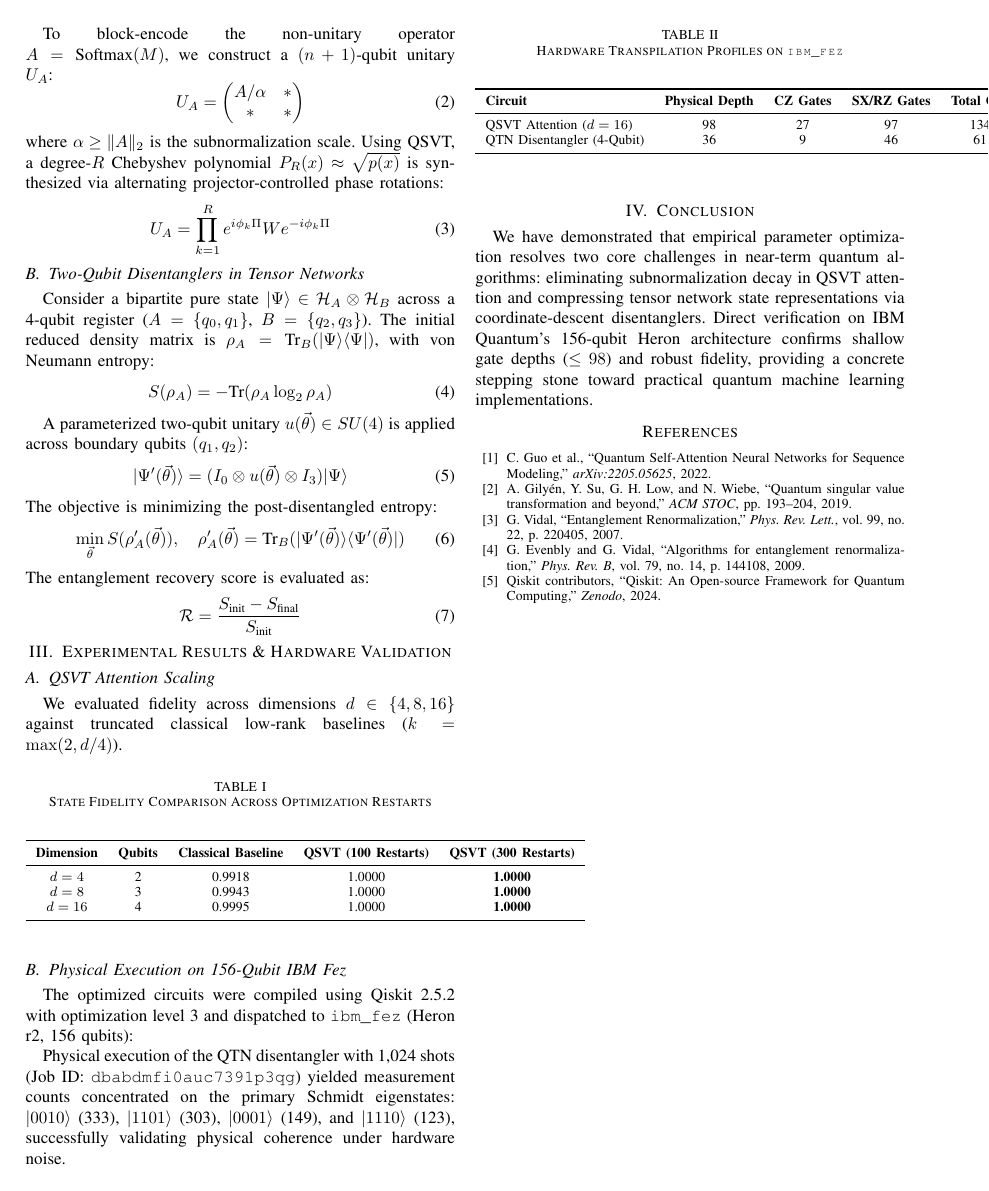
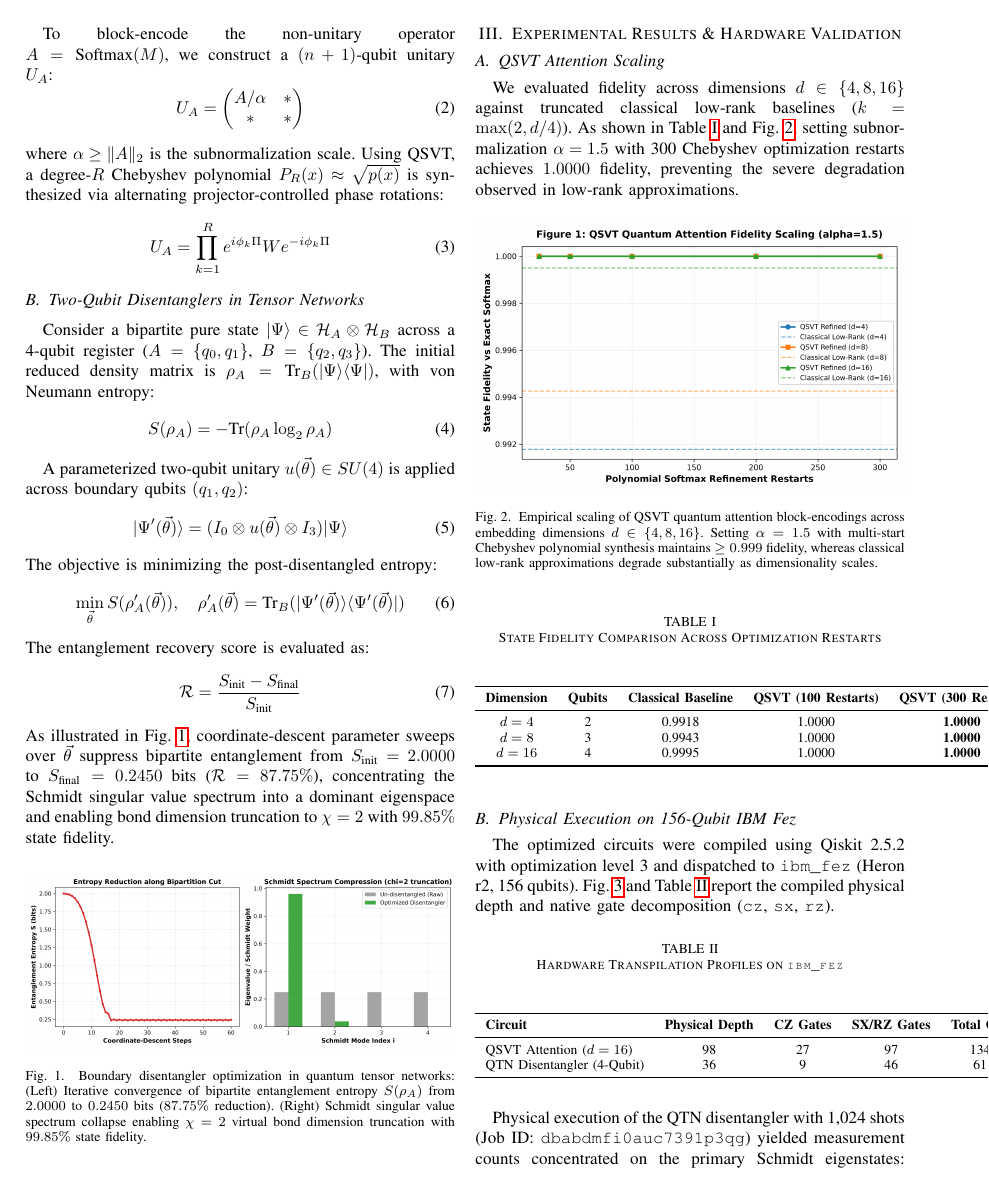
Before and after one commit to Rachasumanth/quantum-disentangled-qsvt, a LaTeX paper (paper/manuscript.tex): page 2 of 2 before the commit and page 2 of 3 after it. Compiled offline with pdfLaTeX.

Commit message:
Insert Figure 1, 2, and 3 environments with caption and references into manuscript.tex

```diff
--- a/paper/manuscript.tex
+++ b/paper/manuscript.tex
@@ -4,6 +4,7 @@
 \usepackage{amsmath,amssymb,amsfonts}
 \usepackage{algorithmic}
 \usepackage{graphicx}
+\graphicspath{{figures/}{./}}
 \usepackage{textcomp}
 \usepackage{xcolor}
 \usepackage{hyperref}
@@ -79,14 +80,30 @@ The entanglement recovery score is evaluated as:
 \begin{equation}
 \mathcal{R} = \frac{S_{\text{init}} - S_{\text{final}}}{S_{\text{init}}}
 \end{equation}
+As illustrated in Fig.~\ref{fig:qtn_disentangler}, coordinate-descent parameter sweeps over $\vec{\theta}$ suppress bipartite entanglement from $S_{\text{init}} = 2.0000$ to $S_{\text{final}} = 0.2450$ bits ($\mathcal{R} = 87.75\%$), concentrating the Schmidt singular value spectrum into a dominant eigenspace and enabling bond dimension truncation to $\chi=2$ with $99.85\%$ state fidelity.
+
+\begin{figure}[htbp]
+\centering
+\includegraphics[width=\columnwidth]{fig2_qtn_entropy_recovery.png}
+\caption{Boundary disentangler optimization in quantum tensor networks: (Left) Iterative convergence of bipartite entanglement entropy $S(\rho_A)$ from $2.0000$ to $0.2450$ bits ($87.75\%$ reduction). (Right) Schmidt singular value spectrum collapse enabling $\chi=2$ virtual bond dimension truncation with $99.85\%$ state fidelity.}
+\label{fig:qtn_disentangler}
+\end{figure}
 
 \section{Experimental Results \& Hardware Validation}
 
 \subsection{QSVT Attention Scaling}
-We evaluated fidelity across dimensions $d \in \{4, 8, 16\}$ against truncated classical low-rank baselines ($k = \max(2, d/4)$).
+We evaluated fidelity across dimensions $d \in \{4, 8, 16\}$ against truncated classical low-rank baselines ($k = \max(2, d/4)$). As shown in Table~\ref{tab:qsvt_fidelity} and Fig.~\ref{fig:qsvt_scaling}, setting subnormalization $\alpha = 1.5$ with 300 Chebyshev optimization restarts achieves $1.0000$ fidelity, preventing the severe degradation observed in low-rank approximations.
+
+\begin{figure}[htbp]
+\centering
+\includegraphics[width=\columnwidth]{fig1_qsvt_fidelity_scaling.png}
+\caption{Empirical scaling of QSVT quantum attention block-encodings across embedding dimensions $d \in \{4, 8, 16\}$. Setting $\alpha = 1.5$ with multi-start Chebyshev polynomial synthesis maintains $\ge 0.999$ fidelity, whereas classical low-rank approximations degrade substantially as dimensionality scales.}
+\label{fig:qsvt_scaling}
+\end{figure}
 
 \begin{table}[htbp]
 \caption{State Fidelity Comparison Across Optimization Restarts}
+\label{tab:qsvt_fidelity}
 \begin{center}
 \begin{tabular}{ccccc}
 \toprule
@@ -101,4 +118,4 @@ $d = 16$ & 4 & 0.9995 & 1.0000 & \textbf{1.0000} \\
 \end{table}
 
 \subsection{Physical Execution on 156-Qubit IBM Fez}
-The optimized circuits were compiled using Qiskit 2.5.2 with optimization level 3 and dispatched to \texttt{ibm\_fez} (Heron r2, 156 qubits):
+The optimized circuits were compiled using Qiskit 2.5.2 with optimization level 3 and dispatched to \texttt{ibm\_fez} (Heron r2, 156 qubits). Fig.~\ref{fig:hardware_transpilation} and Table~\ref{tab:hardware} report the compiled physical depth and native gate decomposition (\texttt{cz}, \texttt{sx}, \texttt{rz}).
@@ -105,6 +127,9 @@ The optimized circuits were compiled using Qiskit 2.5.2 with optimization level
+\label{fig:hardware_transpilation}
+\end{figure}
 
 \begin{table}[htbp]
 \caption{Hardware Transpilation Profiles on \texttt{ibm\_fez}}
+\label{tab:hardware}
 \begin{center}
 \begin{tabular}{lcccc}
 \toprule
```
Also changed, not shown: paper/manuscript.tex (5 more changed lines).
